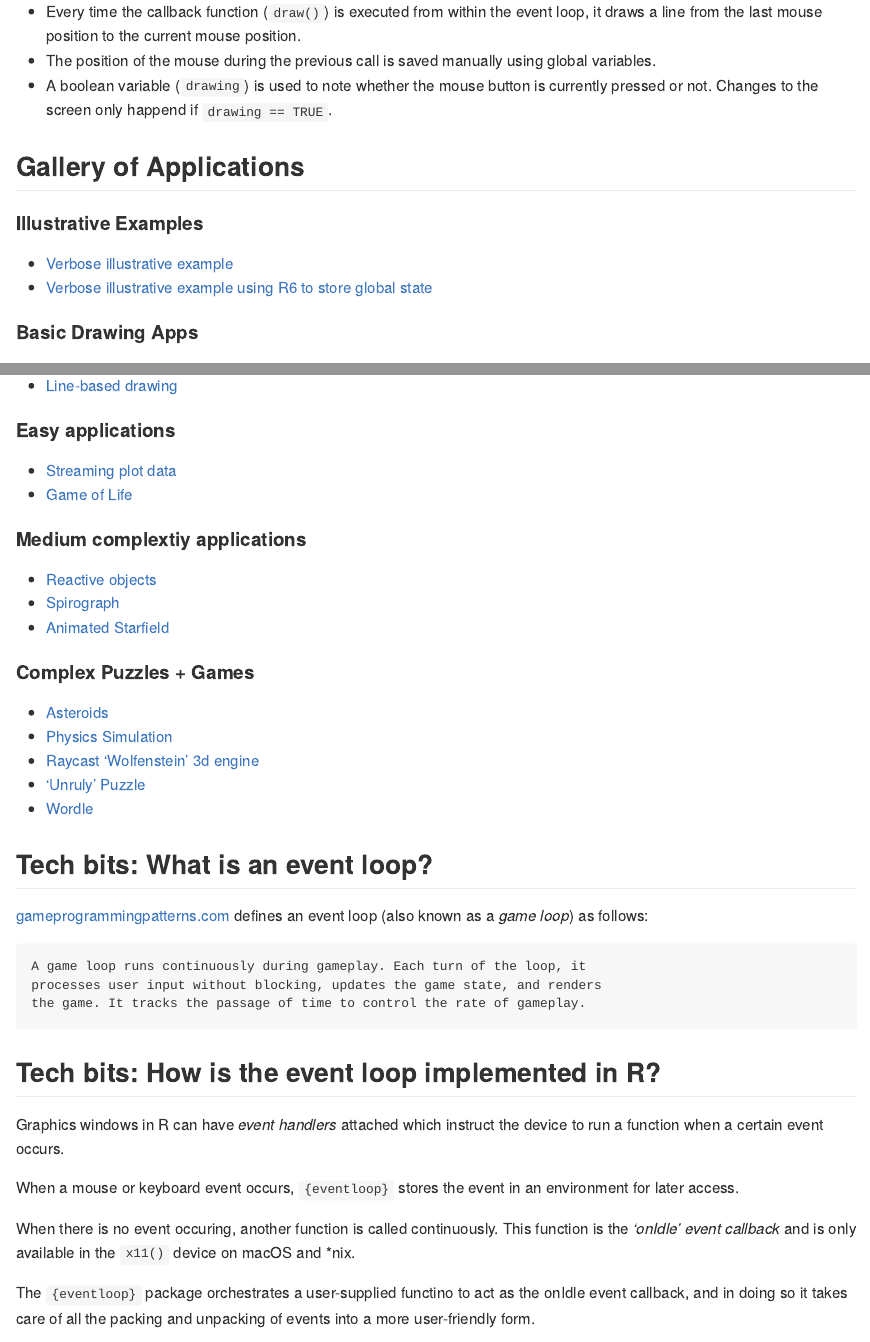
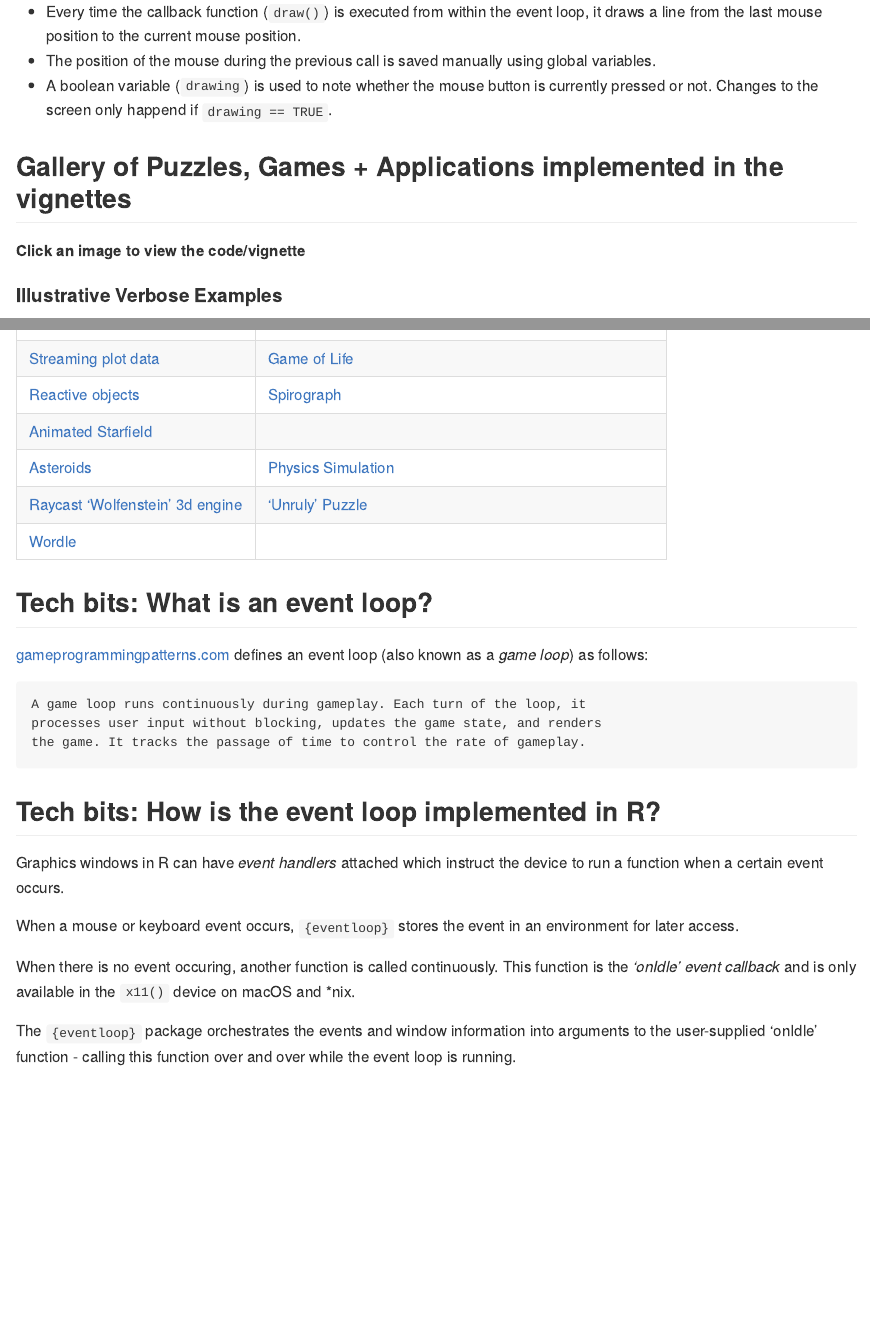
Before and after one commit to coolbutuseless/eventloop, an R Markdown document (README.Rmd): the page in a window 1100 px wide, from 2830 px down, and a second part further down, joined at a grey line. The pictures show the output file README.md that the author committed with the source, drawn offline in the style of GitHub; badge pictures from the web are left out.

Commit message:
images in readme

```diff
--- a/README.Rmd
+++ b/README.Rmd
@@ -183,11 +183,9 @@ Notes:
 is currently pressed or not.  Changes to the screen only happend if `drawing == TRUE`.
 
 
-## Gallery of Applications
+## Gallery of Puzzles, Games + Applications implemented in the vignettes
 
-#### Illustrative Examples
+**Click an image to view the code/vignette**
 
-* [Verbose illustrative example](https://coolbutuseless.github.io/package/eventloop/articles/aa-event-reference-global.html)
-* [Verbose illustrative example using R6 to store global state](https://coolbutuseless.github.io/package/eventloop/articles/aa-event-reference-r6.html)
+#### Illustrative Verbose Examples
 
-#### Basic Drawing Apps
@@ -199,19 +191,0 @@ is currently pressed or not.  Changes to the screen only happend if `drawing ==
-#### Easy applications
-
-* [Streaming plot data](https://coolbutuseless.github.io/package/eventloop/articles/ba-plotting.html)
-* [Game of Life](https://coolbutuseless.github.io/package/eventloop/articles/ca-game-of-life.html)
-
-#### Medium complextiy applications
-
-* [Reactive objects](https://coolbutuseless.github.io/package/eventloop/articles/ca-reactive-objects.html)
-* [Spirograph](https://coolbutuseless.github.io/package/eventloop/articles/ca-spirograph.html)
-* [Animated Starfield](https://coolbutuseless.github.io/package/eventloop/articles/ca-starfield.html)
-
-
-#### Complex Puzzles + Games
-
-* [Asteroids](https://coolbutuseless.github.io/package/eventloop/articles/3da-asteroids.html)
-* [Physics Simulation](https://coolbutuseless.github.io/package/eventloop/articles/da-physics-sim.html)
-* [Raycast 'Wolfenstein' 3d engine](https://coolbutuseless.github.io/package/eventloop/articles/da-raycaster.html)
-* ['Unruly' Puzzle](https://coolbutuseless.github.io/package/eventloop/articles/da-unruly.html)
-* [Wordle](https://coolbutuseless.github.io/package/eventloop/articles/da-wordle.html)
@@ -239,9 +224,9 @@ When there is no event occuring, another function is called continuously.  This
 function is the *'onIdle' event callback* and is only available in the `x11()`
 device on macOS and *nix.
 
-The `{eventloop}` package orchestrates a user-supplied functino to act
-as the onIdle event callback, and in doing so it takes care of all the
-packing and unpacking of events into a more user-friendly form.
+The `{eventloop}` package orchestrates the events and window information into
+arguments to the user-supplied 'onIdle' function - calling this function over and over
+while the event loop is running.
 
 <img src="man/figures/event-handlers.png" />
 
```
Also changed, not shown: README.md, README.Rmd (16 more changed lines), 16 other files.
